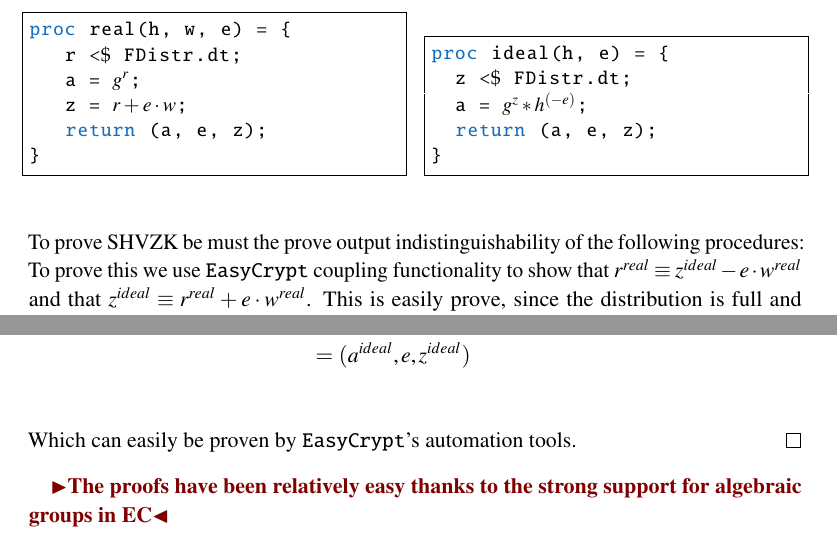
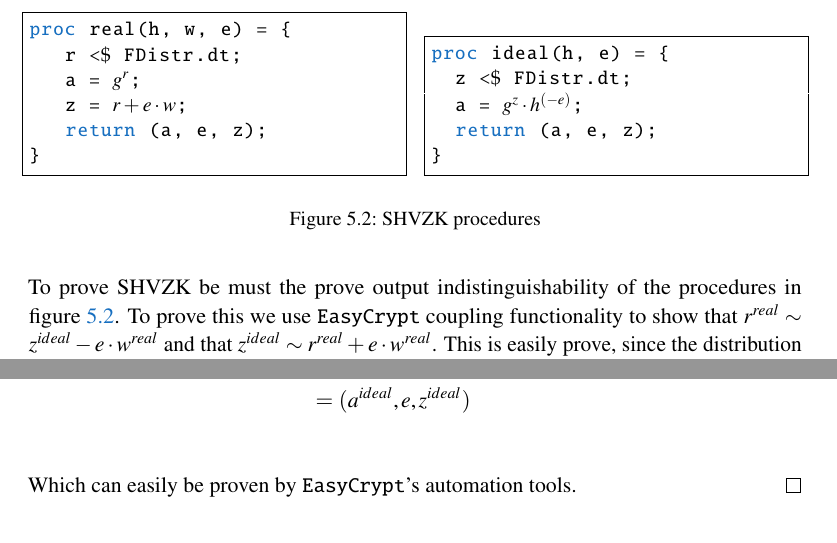
Before and after one commit to Nsidorenco/thesis, a LaTeX thesis (report/main.tex, which reads report/sections/formal_sigma.tex): two parts of page 45 of 78, joined at a grey line, cut so that both start at the same text. Compiled offline with pdfLaTeX; the source files are stored in an older character set and shown here as Unicode.

Commit message:
Fix spelling

```diff
--- a/report/main.tex
+++ b/report/main.tex
@@ -2,7 +2,7 @@
 \documentclass[ twoside,openright,titlepage,numbers=noenddot,headinclude,%1headlines,% letterpaper a4paper
                 footinclude=true,cleardoublepage=empty,abstractoff, % <--- obsolete, remove (todo)
                 BCOR=5mm,paper=a4,fontsize=11pt,%11pt,a4paper,%
-                ngerman,english,%
+                ngerman,british,%
                 ]{scrreprt}
 \PassOptionsToPackage{eulerchapternumbers,listings,
                       pdfspacing,%floatperchapter,
--- a/report/sections/formal_sigma.tex
+++ b/report/sections/formal_sigma.tex
@@ -867,7 +866,7 @@
   return (a, z);
 }
 \end{lstlisting}
-  To prove SHVZK be must the prove output indistinguishability of the following procedures:
+  To prove SHVZK be must the prove output indistinguishability of the procedures in figure \ref{fig:schnorr:shvzk}.
   \begin{figure}[ht]
     \centering
     \begin{subfigure}{0.48\textwidth }
@@ -885,13 +884,15 @@
 \begin{lstlisting}[mathescape]
 proc ideal(h, e) = {
   z <$\$$ FDistr.dt;
-  a = $g^z * h^{(-e)}$;
+  a = $g^z \cdot h^{(-e)}$;
   return (a, e, z);
 }
 \end{lstlisting}
     \end{subfigure}
+    \caption{SHVZK procedures}
+    \label{fig:schnorr:shvzk}
   \end{figure}
-  To prove this we use \easycrypt\ coupling functionality to show that $r^{real} \equiv z^{ideal} - e \cdot w^{real}$ and that $z^{ideal} \equiv r^{real} + e \cdot w^{real}$.
+  To prove this we use \easycrypt\ coupling functionality to show that $r^{real} \sim z^{ideal} - e \cdot w^{real}$ and that $z^{ideal} \sim r^{real} + e \cdot w^{real}$.
   This is easily prove, since the distribution is full and uniform, and the group is closed under addition and multiplication. All these facts follow directly from the cyclic group theory in \easycrypt.
   We then use this to show output indistinguishability:
   \begin{align*}
@@ -904,7 +905,6 @@
   \end{align*}
   Which can easily be proven by \easycrypt's automation tools.
 \end{proof}
-\todo{The proofs have been relatively easy thanks to the strong support for algebraic groups in EC}
 
 %%% Local Variables:
 %%% mode: latex
```
Also changed, not shown: report/main.pdf, report/sections/formal_sigma.tex (5 more changed lines).
